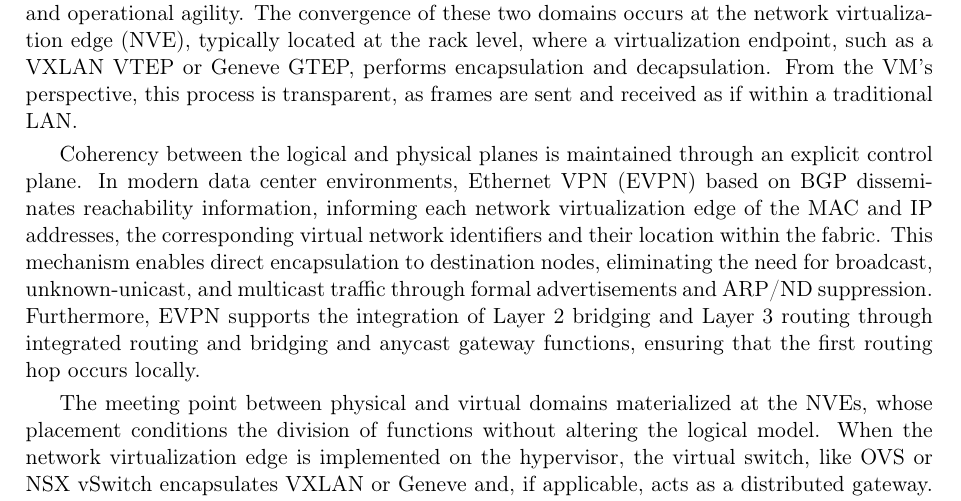
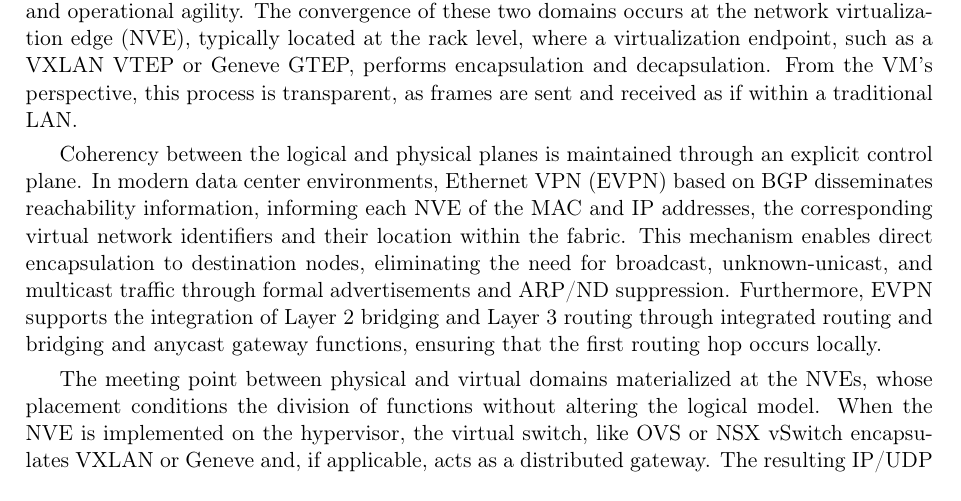
Before and after one commit to mLe0n0r/Network-Virtualization-in-Data-Centers, a LaTeX document (main.tex, which reads 5 - Integration virtual vs physical.tex): part of page 14 of 16, cut so that both start at the same text. Compiled offline with pdfLaTeX.

Commit message:
Small change

```diff
--- a/5 - Integration virtual vs physical.tex
+++ b/5 - Integration virtual vs physical.tex
@@ -2,9 +2,9 @@
 
 The integration between underlay and overlay networks aim to allow multiple virtual networks, or tenants, to communicate over the physical IP fabric on a spine–leaf topology in an isolated and efficient manner. The underlay, representing the physical fabric, provides predictable transport mechanisms, such as ECMP and rapid convergence, while the overlay provides isolation and operational agility. The convergence of these two domains occurs at the network virtualization edge (NVE), typically located at the rack level, where a virtualization endpoint, such as a VXLAN VTEP or Geneve GTEP, performs encapsulation and decapsulation. From the VM's perspective, this process is transparent, as frames are sent and received as if within a traditional LAN.
 
-Coherency between the logical and physical planes is maintained through an explicit control plane. In modern data center environments, Ethernet VPN (EVPN) based on BGP disseminates reachability information, informing each network virtualization edge of the MAC and IP addresses, the corresponding virtual network identifiers and their location within the fabric. This mechanism enables direct encapsulation to destination nodes, eliminating the need for broadcast, unknown-unicast, and multicast traffic through formal advertisements and ARP/ND suppression. Furthermore, EVPN supports the integration of Layer 2 bridging and Layer 3 routing through integrated routing and bridging and anycast gateway functions, ensuring that the first routing hop occurs locally.
+Coherency between the logical and physical planes is maintained through an explicit control plane. In modern data center environments, Ethernet VPN (EVPN) based on BGP disseminates reachability information, informing each NVE of the MAC and IP addresses, the corresponding virtual network identifiers and their location within the fabric. This mechanism enables direct encapsulation to destination nodes, eliminating the need for broadcast, unknown-unicast, and multicast traffic through formal advertisements and ARP/ND suppression. Furthermore, EVPN supports the integration of Layer 2 bridging and Layer 3 routing through integrated routing and bridging and anycast gateway functions, ensuring that the first routing hop occurs locally.
 
-The meeting point between physical and virtual domains materialized at the NVEs, whose placement conditions the division of functions without altering the logical model. When the network virtualization edge is implemented on the hypervisor, the virtual switch, like OVS or NSX vSwitch encapsulates VXLAN or Geneve and, if applicable, acts as a distributed gateway. The resulting IP/UDP packet leaves the server network interface and the leaf carries it over the underlay to the destination NVE. Physical switches are not required to understand the overlay, although many modern platforms natively support it. This approach offers flexibility and independence from hardware capabilities but consumes host CPU resources for encapsulation, decapsulation, and local routing.
+The meeting point between physical and virtual domains materialized at the NVEs, whose placement conditions the division of functions without altering the logical model. When the NVE is implemented on the hypervisor, the virtual switch, like OVS or NSX vSwitch encapsulates VXLAN or Geneve and, if applicable, acts as a distributed gateway. The resulting IP/UDP packet leaves the server network interface and the leaf carries it over the underlay to the destination NVE. Physical switches are not required to understand the overlay, although many modern platforms natively support it. This approach offers flexibility and independence from hardware capabilities but consumes host CPU resources for encapsulation, decapsulation, and local routing.
 
 Contrarily, when the virtualization edge resides on the leaf switch, the VM transmits a regular Ethernet frame to the virtual switch, the leaf identifies the associated VNI and performs hardware-based encapsulation at line rate, also acting as an anycast gateway per virtual network. The encapsulated VXLAN or Geneve packet is then forwarded across the fabric to the destination leaf. This design offers lower latency, minimal jitter, and improved integration with bare-metal workloads through direct VLAN-to-VNI mapping at the network edge.
 
```
Also changed, not shown: 2 - DataCenters.tex (+3 -2 lines), Figures/LeafSpine.png.
